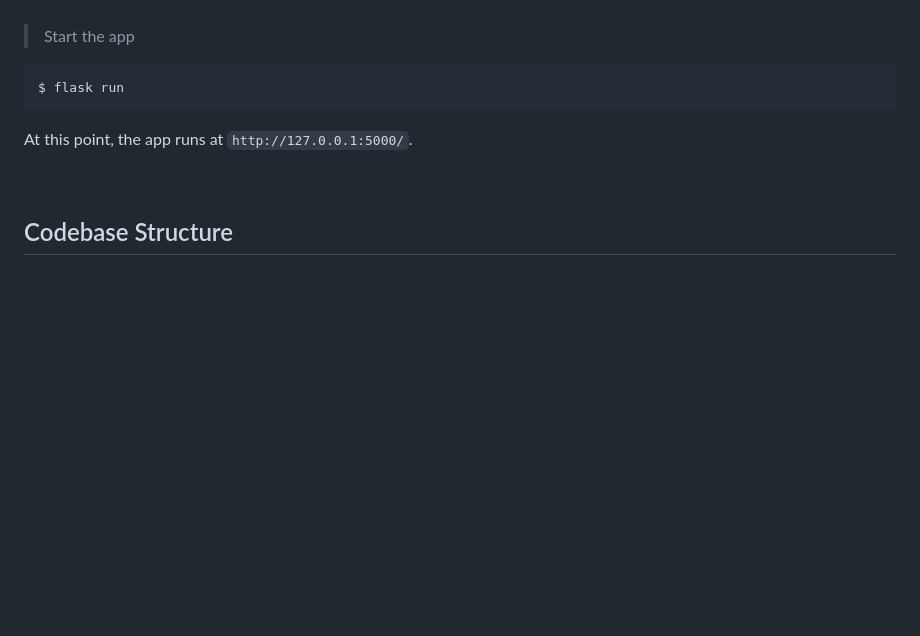
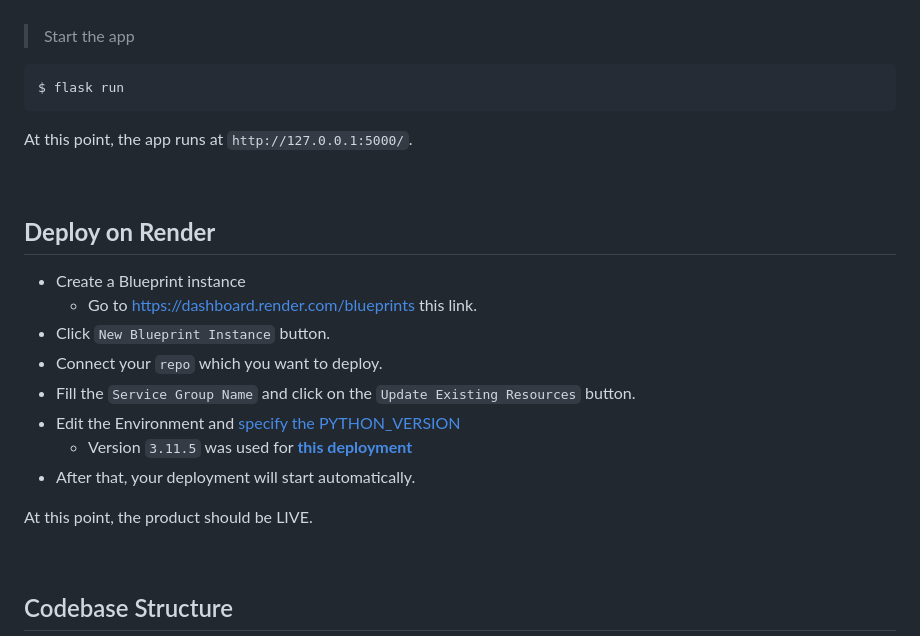
Before and after one commit to app-generator/rocket-flask-v3, a Markdown page: README.md, the part around the change. GitHub-like rendering; blank space fills up the shorter version.

```diff
--- a/README.md
+++ b/README.md
@@ -115,6 +115,21 @@ At this point, the app runs at `http://127.0.0.1:5000/`.
 
 <br />
 
+## **Deploy on Render**
+
+- Create a Blueprint instance
+  - Go to https://dashboard.render.com/blueprints this link.
+- Click `New Blueprint Instance` button.
+- Connect your `repo` which you want to deploy.
+- Fill the `Service Group Name` and click on the `Update Existing Resources` button.
+- Edit the Environment and [specify the PYTHON_VERSION](https://render.com/docs/python-version)
+  - Version `3.11.5` was used for **[this deployment](https://flask-v3-sample.onrender.com/)**
+- After that, your deployment will start automatically.
+
+At this point, the product should be LIVE.
+
+<br />
+
 ## Codebase Structure
 
 The project has a simple, intuitive structure presented bellow:
```
